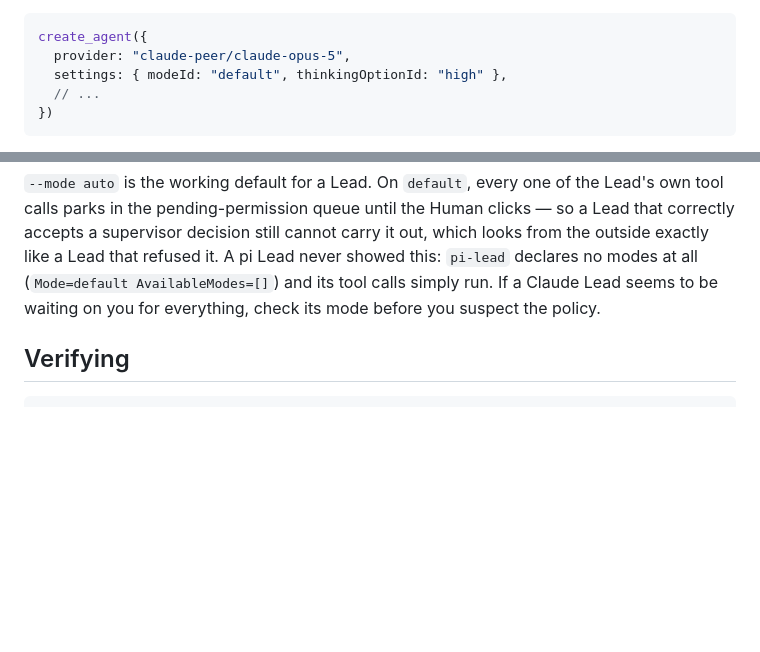
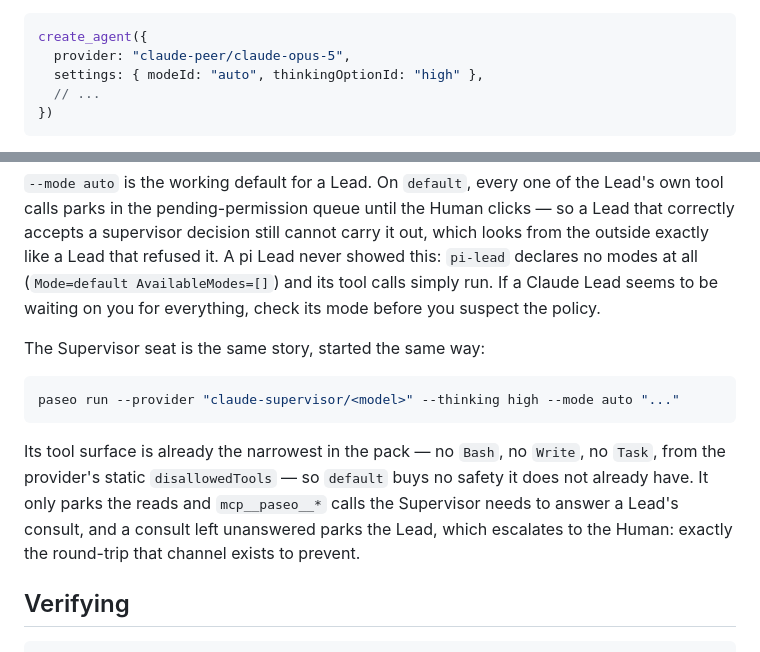
Before and after one commit to Minnyat/paseo-pi-team, a Markdown page: docs/claude-runtime.md, 2 parts joined by grey strips. GitHub-like rendering; blank space fills up the shorter version.

````diff
--- a/docs/claude-runtime.md
+++ b/docs/claude-runtime.md
@@ -271,7 +271,7 @@ fails with the message above:
 ```jsonc
 create_agent({
   provider: "claude-peer/claude-opus-5",
-  settings: { modeId: "default", thinkingOptionId: "high" },
+  settings: { modeId: "auto", thinkingOptionId: "high" },
   // ...
 })
 ```
@@ -319,6 +319,19 @@ A pi Lead never showed this: `pi-lead` declares no modes at all
 Lead seems to be waiting on you for everything, check its mode before you
 suspect the policy.
 
+The Supervisor seat is the same story, started the same way:
+
+```bash
+paseo run --provider "claude-supervisor/<model>" --thinking high --mode auto "..."
+```
+
+Its tool surface is already the narrowest in the pack — no `Bash`, no `Write`,
+no `Task`, from the provider's static `disallowedTools` — so `default` buys no
+safety it does not already have. It only parks the reads and `mcp__paseo__*`
+calls the Supervisor needs to answer a Lead's consult, and a consult left
+unanswered parks the Lead, which escalates to the Human: exactly the round-trip
+that channel exists to prevent.
+
 ## Verifying
 
 ```bash
````
Also changed, not shown: skills/paseo-team-lead/SKILL.md (+13 -7 lines).
